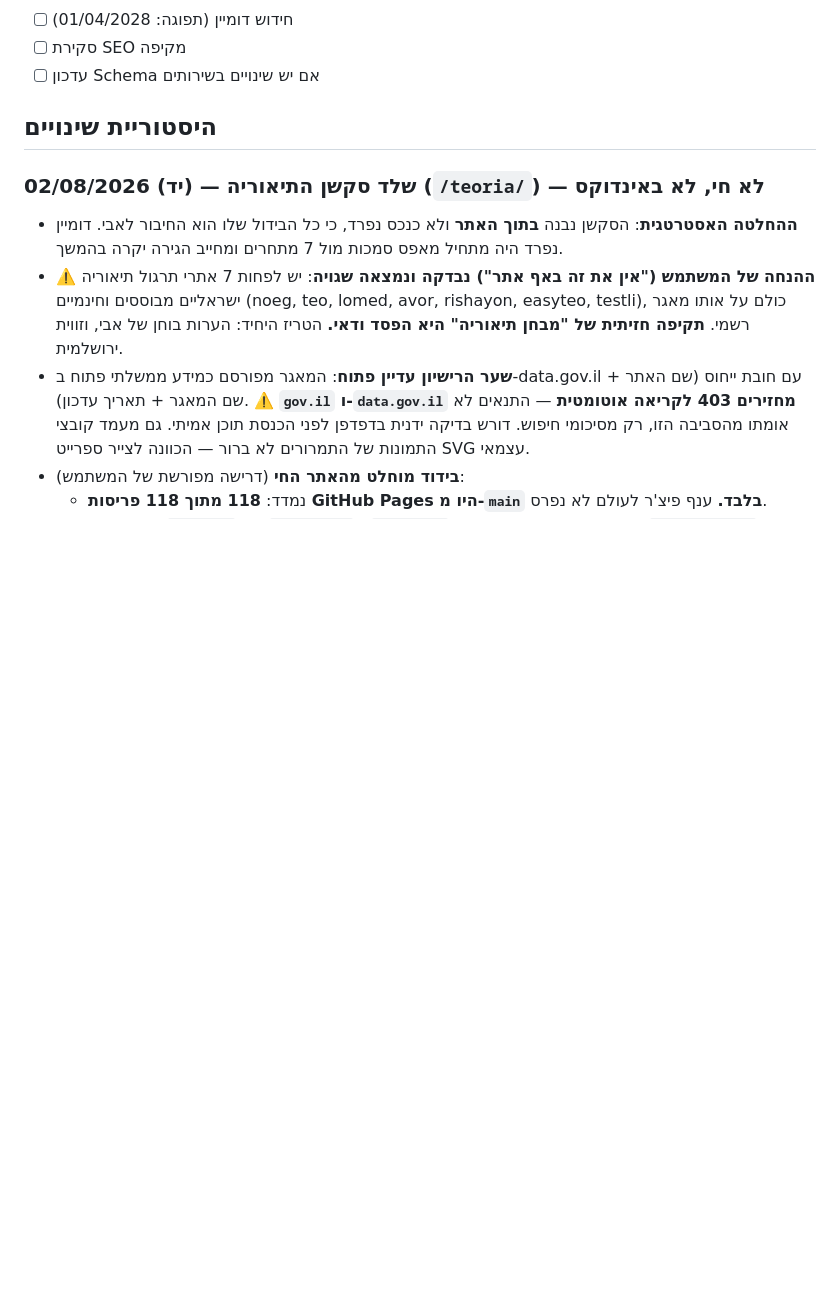
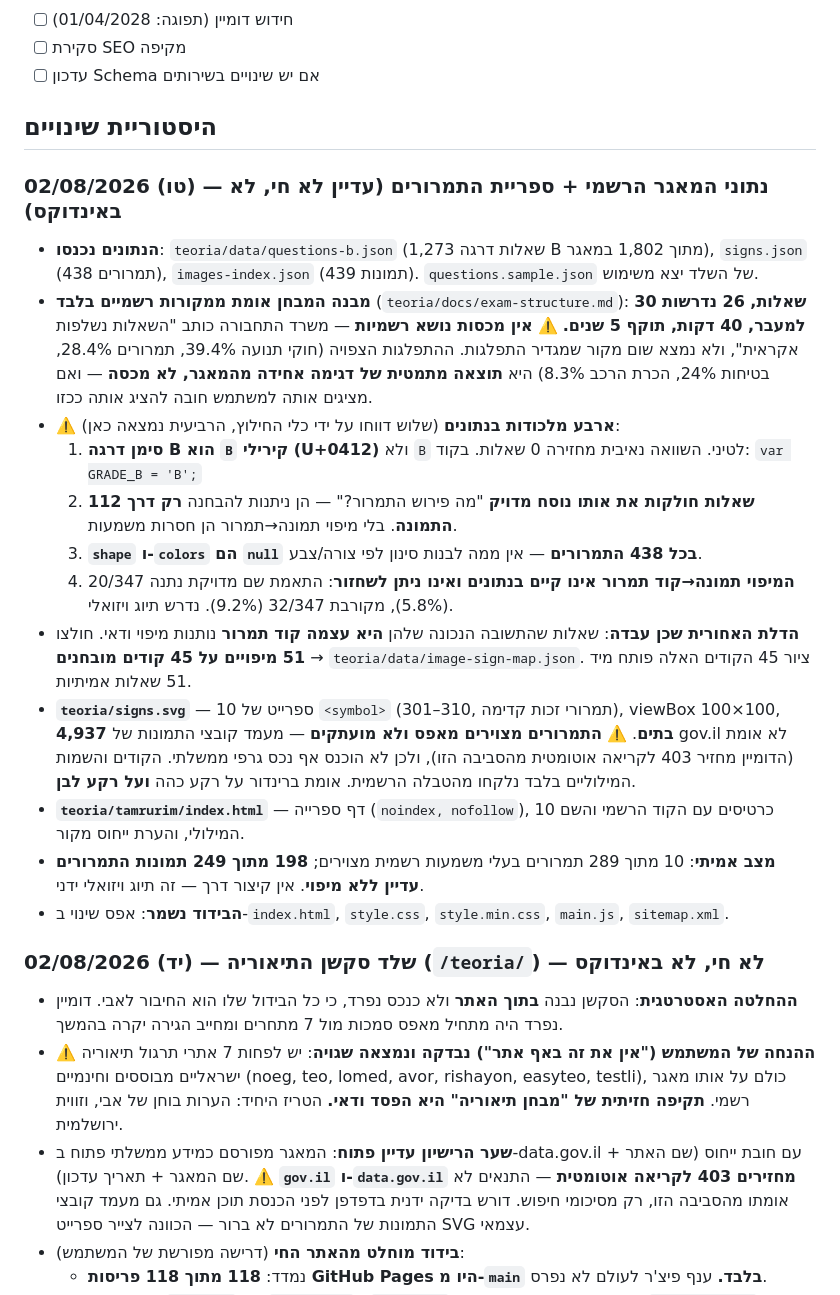
Before and after one commit to itzikhr18/avi-elharar-site, a Markdown page: CLAUDE.md, the part around the change. GitHub-like rendering; blank space fills up the shorter version.

Commit message:
docs: היסטוריית CLAUDE.md — נתוני המאגר הרשמי וספריית התמרורים
Co-Authored-By: Claude Opus 5 <noreply@anthropic.com>
Claude-Session: https://claude.ai/code/session_01BD9EzU44bnbw8SAdpb8e2L

```diff
--- a/CLAUDE.md
+++ b/CLAUDE.md
@@ -117,6 +117,20 @@
 - [ ] עדכון Schema אם יש שינויים בשירותים
 
 ## היסטוריית שינויים
+### 02/08/2026 (טו) — נתוני המאגר הרשמי + ספריית התמרורים (עדיין לא חי, לא באינדוקס)
+- **הנתונים נכנסו**: `teoria/data/questions-b.json` (1,273 שאלות דרגה B מתוך 1,802 במאגר), `signs.json` (438 תמרורים), `images-index.json` (439 תמונות). `questions.sample.json` של השלד יצא משימוש.
+- **מבנה המבחן אומת ממקורות רשמיים בלבד** (`teoria/docs/exam-structure.md`): **30 שאלות, 26 נדרשות למעבר, 40 דקות, תוקף 5 שנים.** ⚠️ **אין מכסות נושא רשמיות** — משרד התחבורה כותב "השאלות נשלפות אקראית", ולא נמצא שום מקור שמגדיר התפלגות. ההתפלגות הצפויה (חוקי תנועה 39.4%, תמרורים 28.4%, בטיחות 24%, הכרת הרכב 8.3%) היא **תוצאה מתמטית של דגימה אחידה מהמאגר, לא מכסה** — ואם מציגים אותה למשתמש חובה להציג אותה ככזו.
+- **⚠️ ארבע מלכודות בנתונים** (שלוש דווחו על ידי כלי החילוץ, הרביעית נמצאה כאן):
+  1. **סימן דרגה B הוא `В` קירילי (U+0412)** ולא `B` לטיני. השוואה נאיבית מחזירה 0 שאלות. בקוד: `var GRADE_B = 'В';`
+  2. **112 שאלות חולקות את אותו נוסח מדויק** "מה פירוש התמרור?" — הן ניתנות להבחנה **רק דרך התמונה**. בלי מיפוי תמונה→תמרור הן חסרות משמעות.
+  3. **`shape` ו-`colors` הם `null` בכל 438 התמרורים** — אין ממה לבנות סינון לפי צורה/צבע.
+  4. **המיפוי תמונה→קוד תמרור אינו קיים בנתונים ואינו ניתן לשחזור**: התאמת שם מדויקת נתנה 20/347 (5.8%), מקורבת 32/347 (9.2%). נדרש תיוג ויזואלי.
+- **הדלת האחורית שכן עבדה**: שאלות שהתשובה הנכונה שלהן **היא עצמה קוד תמרור** נותנות מיפוי ודאי. חולצו **51 מיפויים על 45 קודים מובחנים** → `teoria/data/image-sign-map.json`. ציור 45 הקודים האלה פותח מיד 51 שאלות אמיתיות.
+- **`teoria/signs.svg`** — ספרייט של 10 `<symbol>` (301–310, תמרורי זכות קדימה), viewBox 100×100, **4,937 בתים**. ⚠️ **התמרורים מצוירים מאפס ולא מועתקים** — מעמד קובצי התמונות של gov.il לא אומת (הדומיין מחזיר 403 לקריאה אוטומטית מהסביבה הזו), ולכן לא הוכנס אף נכס גרפי ממשלתי. הקודים והשמות המילוליים בלבד נלקחו מהטבלה הרשמית. אומת ברינדור על רקע כהה **ועל רקע לבן**.
+- **`teoria/tamrurim/index.html`** — דף ספרייה (`noindex, nofollow`), 10 כרטיסים עם הקוד הרשמי והשם המילולי, והערת ייחוס מקור.
+- **מצב אמיתי**: 10 מתוך 289 תמרורים בעלי משמעות רשמית מצוירים; **198 מתוך 249 תמונות התמרורים עדיין ללא מיפוי**. אין קיצור דרך — זה תיוג ויזואלי ידני.
+- **הבידוד נשמר**: אפס שינוי ב-`index.html`, `style.css`, `style.min.css`, `main.js`, `sitemap.xml`.
+
 ### 02/08/2026 (יד) — שלד סקשן התיאוריה (`/teoria/`) — לא חי, לא באינדוקס
 - **ההחלטה האסטרטגית**: הסקשן נבנה **בתוך האתר** ולא כנכס נפרד, כי כל הבידול שלו הוא החיבור לאבי. דומיין נפרד היה מתחיל מאפס סמכות מול 7 מתחרים ומחייב הגירה יקרה בהמשך.
 - **⚠️ ההנחה של המשתמש ("אין את זה באף אתר") נבדקה ונמצאה שגויה**: יש לפחות 7 אתרי תרגול תיאוריה ישראליים מבוססים וחינמיים (noeg, teo, lomed, avor, rishayon, easyteo, testli), כולם על אותו מאגר רשמי. **תקיפה חזיתית של "מבחן תיאוריה" היא הפסד ודאי.** הטריז היחיד: הערות בוחן של אבי, וזווית ירושלמית.
```
